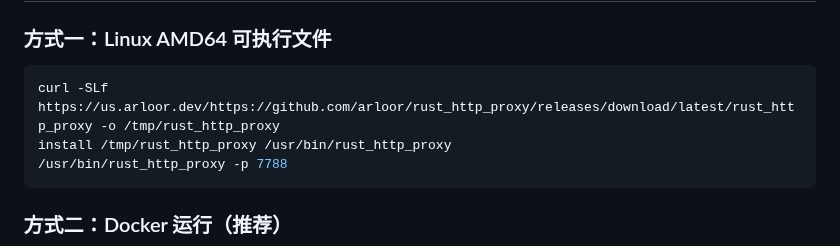
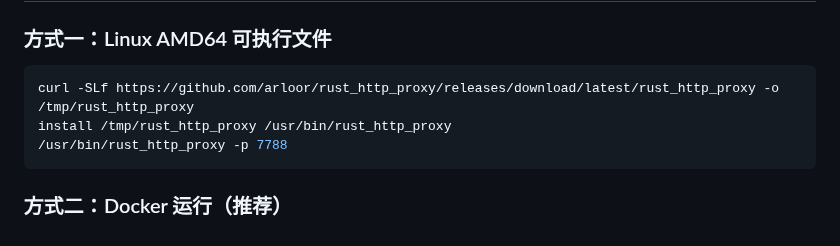
Before and after one commit to arloor/rust_http_proxy, a Markdown page: README.md, the part around one of its changes. Drawn GitHub-style.

Commit message:
docs: improve README

````diff
--- a/README.md
+++ b/README.md
@@ -46,7 +48,7 @@
 ### 方式一：Linux AMD64 可执行文件
 
 ```bash
-curl -SLf https://us.arloor.dev/https://github.com/arloor/rust_http_proxy/releases/download/latest/rust_http_proxy -o /tmp/rust_http_proxy
+curl -SLf https://github.com/arloor/rust_http_proxy/releases/download/latest/rust_http_proxy -o /tmp/rust_http_proxy
 install /tmp/rust_http_proxy /usr/bin/rust_http_proxy
 /usr/bin/rust_http_proxy -p 7788
 ```
````
Also changed, not shown: other parts of README.md (+2 -0 lines).
